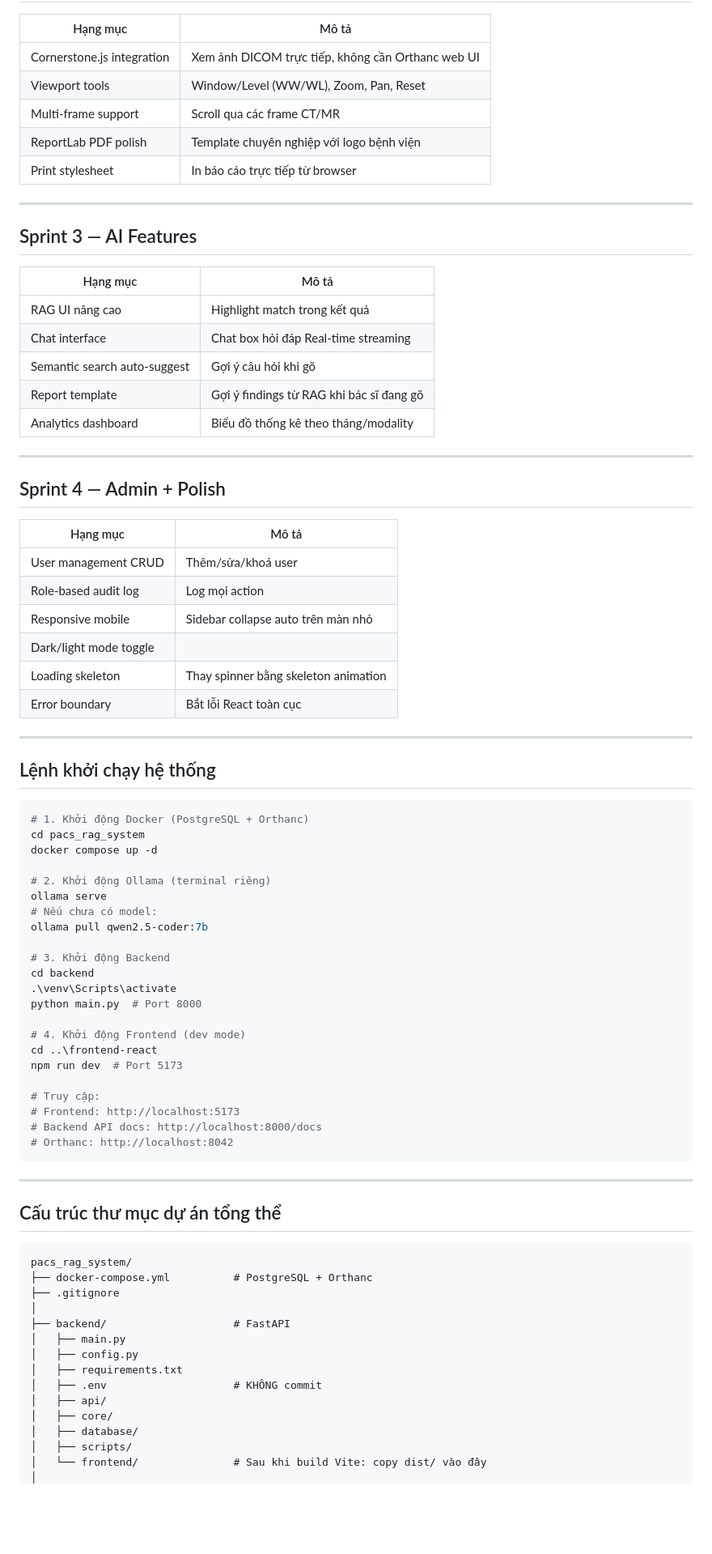
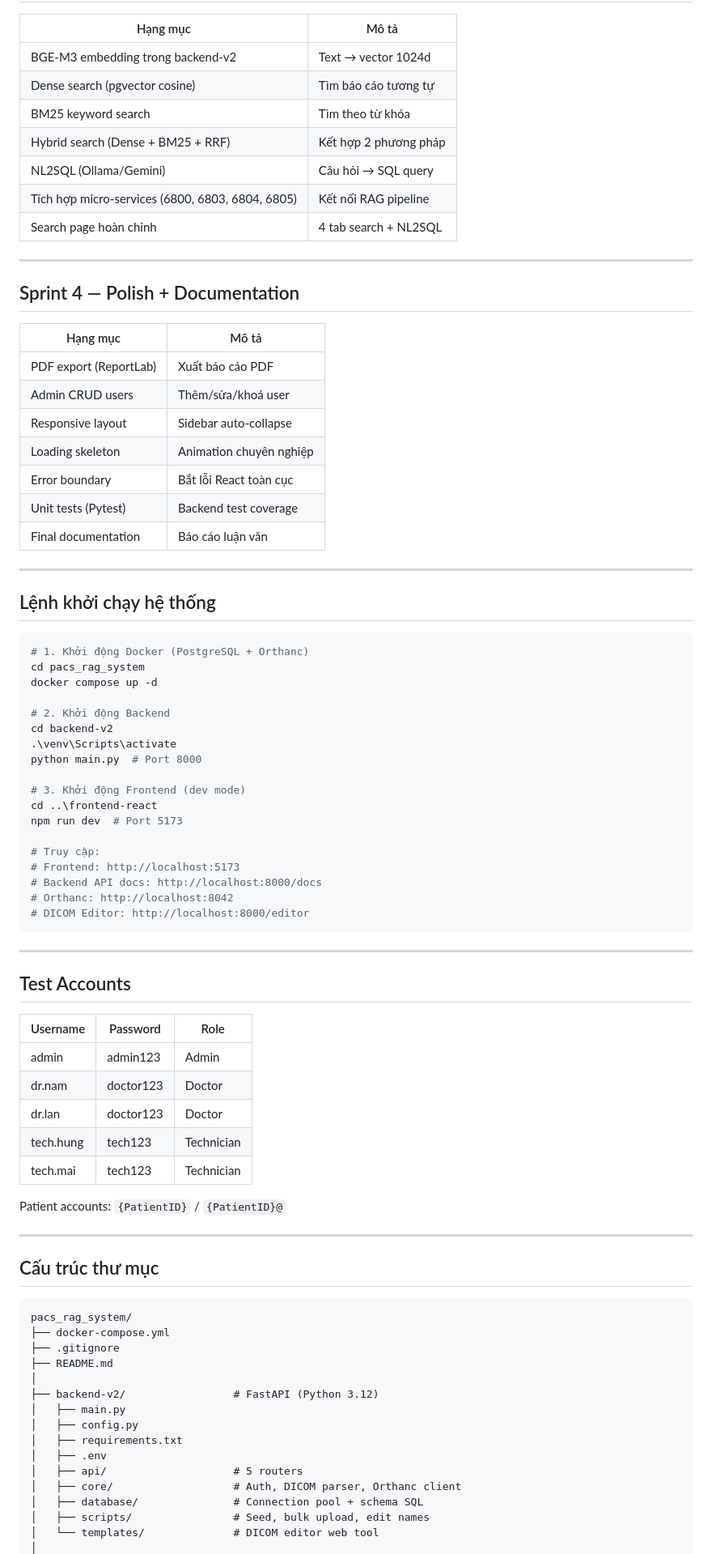
Before and after one commit to HoangDLongg/pacs-long, a Markdown page: docs/05_sprint_roadmap.md, the part around one of its changes. Shown at 81% size. GitHub-like rendering; blank space fills up the shorter version.

````diff
--- a/docs/05_sprint_roadmap.md
+++ b/docs/05_sprint_roadmap.md
@@ -63,36 +70,27 @@ npm run dev   # dev server :5173, proxy /api → :8000
 
 | Hạng mục | Mô tả |
 |---|---|
-| Cornerstone.js integration | Xem ảnh DICOM trực tiếp, không cần Orthanc web UI |
-| Viewport tools | Window/Level (WW/WL), Zoom, Pan, Reset |
-| Multi-frame support | Scroll qua các frame CT/MR |
-| ReportLab PDF polish | Template chuyên nghiệp với logo bệnh viện |
-| Print stylesheet | In báo cáo trực tiếp từ browser |
+| BGE-M3 embedding trong backend-v2 | Text → vector 1024d |
+| Dense search (pgvector cosine) | Tìm báo cáo tương tự |
+| BM25 keyword search | Tìm theo từ khóa |
+| Hybrid search (Dense + BM25 + RRF) | Kết hợp 2 phương pháp |
+| NL2SQL (Ollama/Gemini) | Câu hỏi → SQL query |
+| Tích hợp micro-services (6800, 6803, 6804, 6805) | Kết nối RAG pipeline |
+| Search page hoàn chỉnh | 4 tab search + NL2SQL |
 
 ---
 
-## Sprint 3 — AI Features
+## Sprint 4 — Polish + Documentation
 
 | Hạng mục | Mô tả |
 |---|---|
-| RAG UI nâng cao | Highlight match trong kết quả |
-| Chat interface | Chat box hỏi đáp Real-time streaming |
-| Semantic search auto-suggest | Gợi ý câu hỏi khi gõ |
-| Report template | Gợi ý findings từ RAG khi bác sĩ đang gõ |
-| Analytics dashboard | Biểu đồ thống kê theo tháng/modality |
-
----
-
-## Sprint 4 — Admin + Polish
-
-| Hạng mục | Mô tả |
-|---|---|
-| User management CRUD | Thêm/sửa/khoá user |
-| Role-based audit log | Log mọi action |
-| Responsive mobile | Sidebar collapse auto trên màn nhỏ |
-| Dark/light mode toggle | |
-| Loading skeleton | Thay spinner bằng skeleton animation |
+| PDF export (ReportLab) | Xuất báo cáo PDF |
+| Admin CRUD users | Thêm/sửa/khoá user |
+| Responsive layout | Sidebar auto-collapse |
+| Loading skeleton | Animation chuyên nghiệp |
 | Error boundary | Bắt lỗi React toàn cục |
+| Unit tests (Pytest) | Backend test coverage |
+| Final documentation | Báo cáo luận văn |
 
 ---
 
@@ -103,17 +101,12 @@ npm run dev   # dev server :5173, proxy /api → :8000
 cd pacs_rag_system
 docker compose up -d
 
-# 2. Khởi động Ollama (terminal riêng)
-ollama serve
-# Nếu chưa có model:
-ollama pull qwen2.5-coder:7b
-
-# 3. Khởi động Backend
-cd backend
+# 2. Khởi động Backend
+cd backend-v2
 .\venv\Scripts\activate
 python main.py  # Port 8000
 
-# 4. Khởi động Frontend (dev mode)
+# 3. Khởi động Frontend (dev mode)
 cd ..\frontend-react
 npm run dev  # Port 5173
 
@@ -121,25 +114,41 @@ npm run dev  # Port 5173
 # Frontend: http://localhost:5173
 # Backend API docs: http://localhost:8000/docs
 # Orthanc: http://localhost:8042
+# DICOM Editor: http://localhost:8000/editor
 ```
 
 ---
 
-## Cấu trúc thư mục dự án tổng thể
+## Test Accounts
+
+| Username | Password | Role |
+|---|---|---|
+| admin | admin123 | Admin |
+| dr.nam | doctor123 | Doctor |
+| dr.lan | doctor123 | Doctor |
+| tech.hung | tech123 | Technician |
+| tech.mai | tech123 | Technician |
+
+Patient accounts: `{PatientID}` / `{PatientID}@`
+
+---
+
+## Cấu trúc thư mục
 
 ```
 pacs_rag_system/
-├── docker-compose.yml          # PostgreSQL + Orthanc
+├── docker-compose.yml
 ├── .gitignore
+├── README.md
 │
-├── backend/                    # FastAPI
+├── backend-v2/                 # FastAPI (Python 3.12)
 │   ├── main.py
 │   ├── config.py
 │   ├── requirements.txt
-│   ├── .env                    # KHÔNG commit
-│   ├── api/
-│   ├── core/
-│   ├── database/
-│   ├── scripts/
-│   └── frontend/               # Sau khi build Vite: copy dist/ vào đây
+│   ├── .env
+│   ├── api/                    # 5 routers
+│   ├── core/                   # Auth, DICOM parser, Orthanc client
+│   ├── database/               # Connection pool + schema SQL
+│   ├── scripts/                # Seed, bulk upload, edit names
+│   └── templates/              # DICOM editor web tool
 │
````
Also changed, not shown: other parts of docs/05_sprint_roadmap.md (+63 -55 lines), docs/01_system_overview.md (+1 -0 lines), docs/02_erd_database.md (+6 -2 lines).
